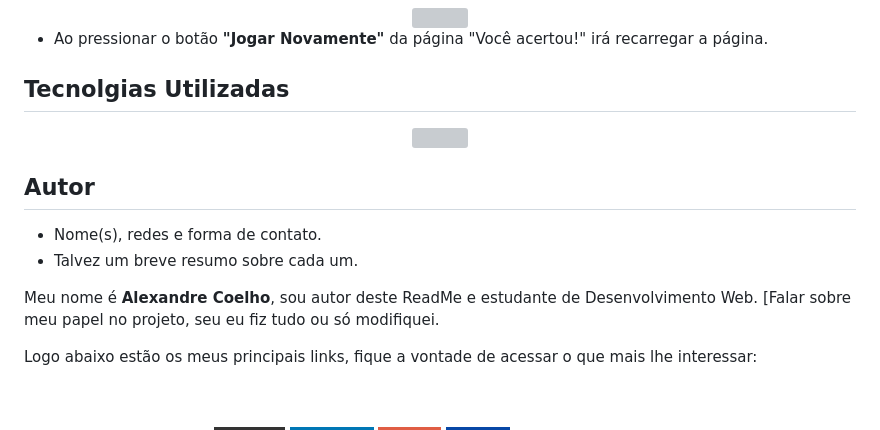
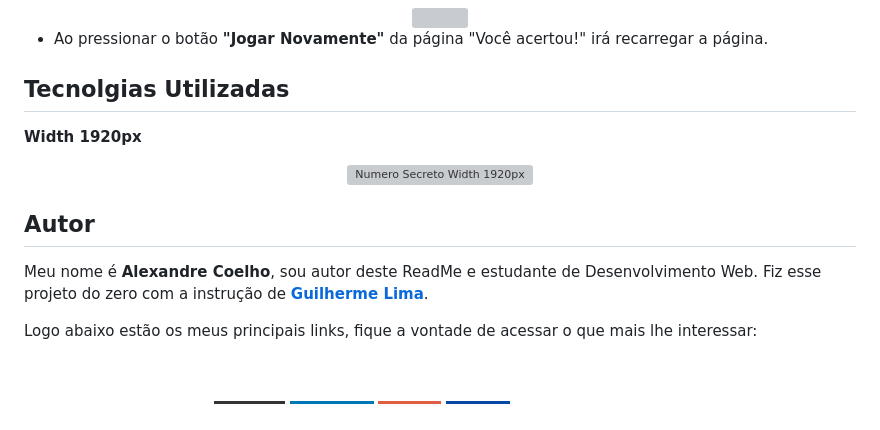
Before and after one commit to coelhoalexandre-projetos-alura/numero-secreto, a Markdown page: README.md, the part around one of its changes. Drawn GitHub-style; badges without logos; grey boxes are pictures that could not be loaded.

```diff
--- a/README.md
+++ b/README.md
@@ -76,16 +80,13 @@ Observações sobre a funcionalidade:
 
 ## Tecnolgias Utilizadas
 
+**Width 1920px** <br>
 <div align="center">
-  <img src="https://github.com/coelhoalexandre/projetos-alura/blob/main/imagens/numero-secreto-1920px.jpg" alt="">
+  <img src="https://github.com/coelhoalexandre/projetos-alura/blob/main/imagens/numero-secreto-1920px.jpg" alt="Numero Secreto Width 1920px">
 </div>
 
 ## Autor
-
-- Nome(s), redes e forma de contato.
-- Talvez um breve resumo sobre cada um.
-
-Meu nome é **Alexandre Coelho**, sou autor deste ReadMe e estudante de Desenvolvimento Web. [Falar sobre meu papel no projeto, seu eu fiz tudo ou só modifiquei.
+Meu nome é **Alexandre Coelho**, sou autor deste ReadMe e estudante de Desenvolvimento Web. Fiz esse projeto do zero com a instrução de [**Guilherme Lima**](https://github.com/guilhermeonrails).
 
 Logo abaixo estão os meus principais links, fique a vontade de acessar o que mais lhe interessar:
 
```
Also changed, not shown: other parts of README.md (+4 -0 lines).
